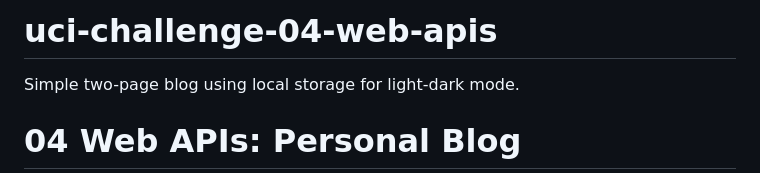
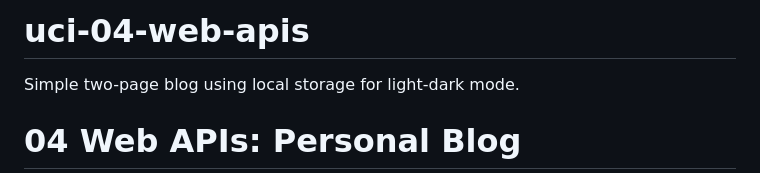
Before and after one commit to brianleepetros/uci-04-web-apis, a Markdown page: README.md, the part around the change. Rendered like a GitHub page.

```diff
--- a/README.md
+++ b/README.md
@@ -1,4 +1,4 @@
-# uci-challenge-04-web-apis
+# uci-04-web-apis
 Simple two-page blog using local storage for light-dark mode.
 
 # 04 Web APIs: Personal Blog
```
